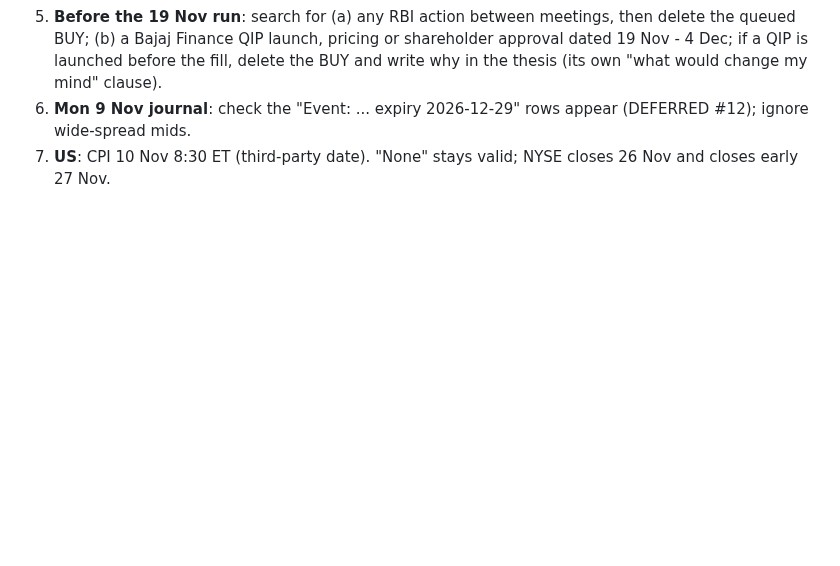
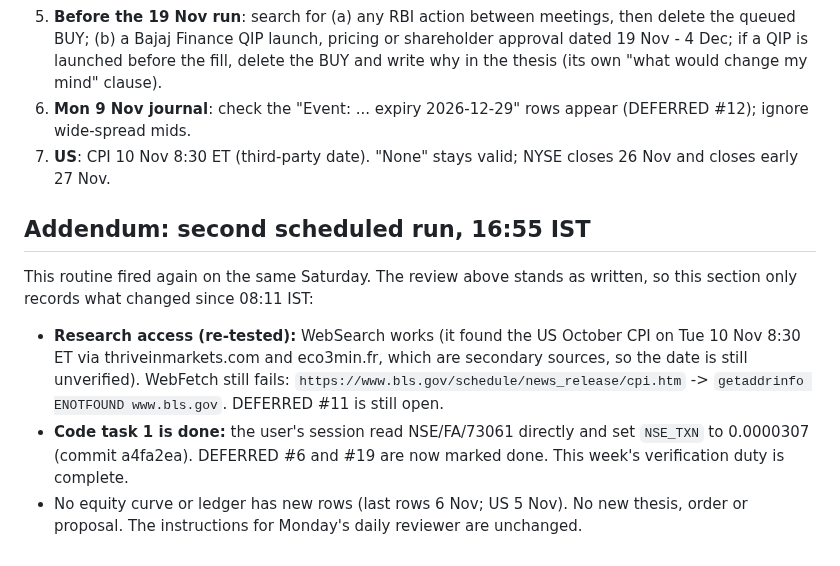
Before and after one commit to AmitJoshiAI/PaperTrade, a Markdown page: strategy_reviews/2026-11-07.md, the part around the change. GitHub-like rendering; blank space fills up the shorter version.

Commit message:
strategy review 2026-11-07 (addendum, second run)
Co-Authored-By: Claude Opus 5.5 <noreply@anthropic.com>
Claude-Session: https://claude.ai/code/session_01Ap1ys6Yjh6Zt8R4oe5WTtq

```diff
--- a/strategy_reviews/2026-11-07.md
+++ b/strategy_reviews/2026-11-07.md
@@ -124,3 +124,16 @@ None: 3 closed momentum trades (bar 20); the NSE cash-charge question rests on c
    before the fill, delete the BUY and write why in the thesis (its own "what would change my mind" clause).
 6. **Mon 9 Nov journal**: check the "Event: ... expiry 2026-12-29" rows appear (DEFERRED #12); ignore wide-spread mids.
 7. **US**: CPI 10 Nov 8:30 ET (third-party date). "None" stays valid; NYSE closes 26 Nov and closes early 27 Nov.
+
+## Addendum: second scheduled run, 16:55 IST
+
+This routine fired again on the same Saturday. The review above stands as written, so this section only
+records what changed since 08:11 IST:
+- **Research access (re-tested):** WebSearch works (it found the US October CPI on Tue 10 Nov 8:30 ET via
+  thriveinmarkets.com and eco3min.fr, which are secondary sources, so the date is still unverified). WebFetch
+  still fails: `https://www.bls.gov/schedule/news_release/cpi.htm` -> `getaddrinfo ENOTFOUND www.bls.gov`.
+  DEFERRED #11 is still open.
+- **Code task 1 is done:** the user's session read NSE/FA/73061 directly and set `NSE_TXN` to 0.0000307
+  (commit a4fa2ea). DEFERRED #6 and #19 are now marked done. This week's verification duty is complete.
+- No equity curve or ledger has new rows (last rows 6 Nov; US 5 Nov). No new thesis, order or proposal.
+  The instructions for Monday's daily reviewer are unchanged.
```
Also changed, not shown: DEFERRED.md (+1 -1 lines).
